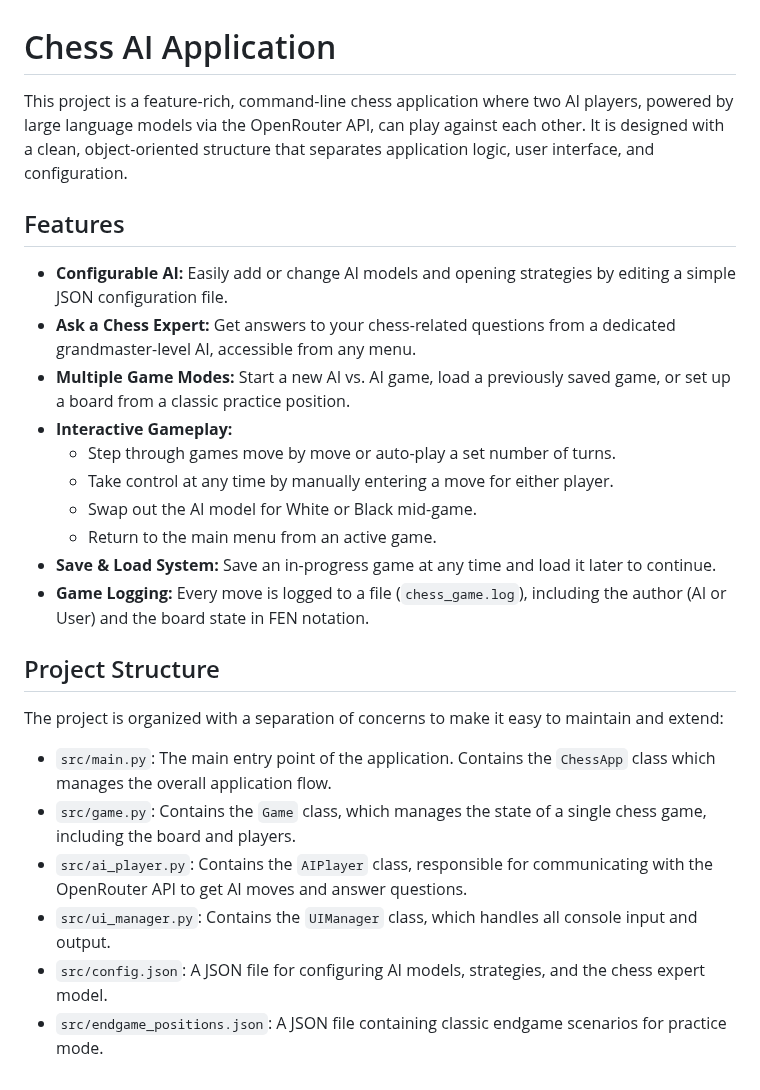
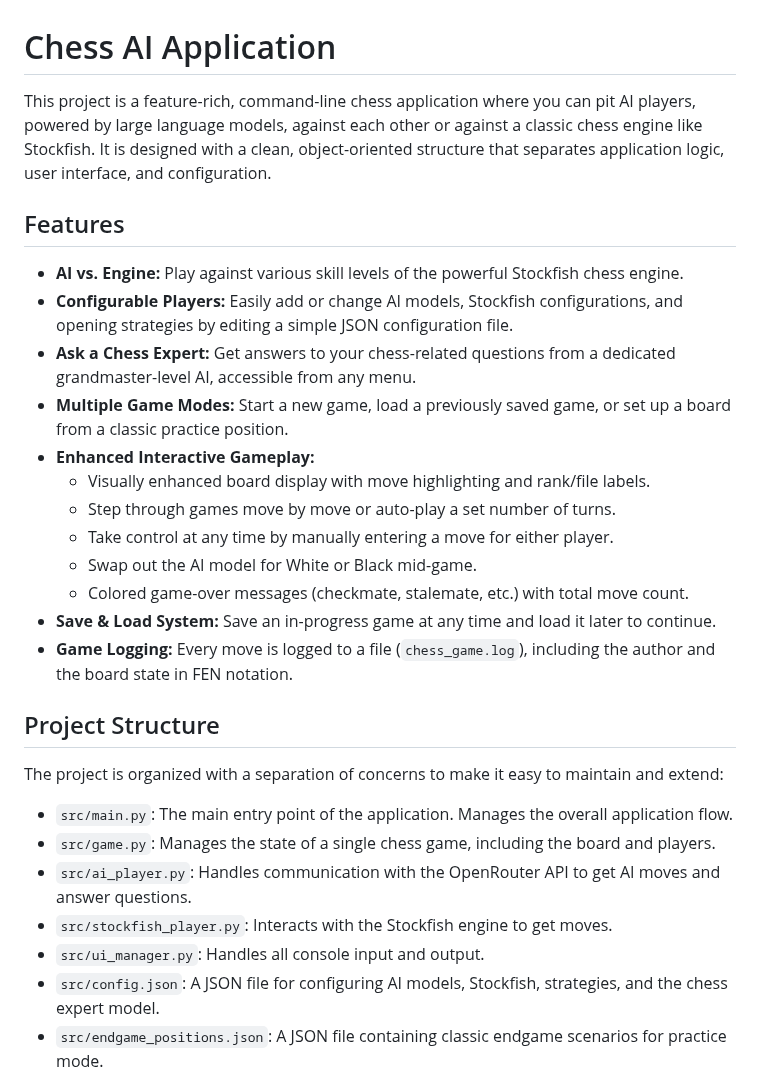
Before and after one commit to RouseRo/Chess-ai-app, a Markdown page: README.md, the part around one of its changes. Rendered like a GitHub page.

```diff
--- a/README.md
+++ b/README.md
@@ -1,29 +1,32 @@
 # Chess AI Application
 
-This project is a feature-rich, command-line chess application where two AI players, powered by large language models via the OpenRouter API, can play against each other. It is designed with a clean, object-oriented structure that separates application logic, user interface, and configuration.
+This project is a feature-rich, command-line chess application where you can pit AI players, powered by large language models, against each other or against a classic chess engine like Stockfish. It is designed with a clean, object-oriented structure that separates application logic, user interface, and configuration.
 
 ## Features
 
-*   **Configurable AI:** Easily add or change AI models and opening strategies by editing a simple JSON configuration file.
+*   **AI vs. Engine:** Play against various skill levels of the powerful Stockfish chess engine.
+*   **Configurable Players:** Easily add or change AI models, Stockfish configurations, and opening strategies by editing a simple JSON configuration file.
 *   **Ask a Chess Expert:** Get answers to your chess-related questions from a dedicated grandmaster-level AI, accessible from any menu.
-*   **Multiple Game Modes:** Start a new AI vs. AI game, load a previously saved game, or set up a board from a classic practice position.
-*   **Interactive Gameplay:**
+*   **Multiple Game Modes:** Start a new game, load a previously saved game, or set up a board from a classic practice position.
+*   **Enhanced Interactive Gameplay:**
+    *   Visually enhanced board display with move highlighting and rank/file labels.
     *   Step through games move by move or auto-play a set number of turns.
     *   Take control at any time by manually entering a move for either player.
     *   Swap out the AI model for White or Black mid-game.
-    *   Return to the main menu from an active game.
+    *   Colored game-over messages (checkmate, stalemate, etc.) with total move count.
 *   **Save & Load System:** Save an in-progress game at any time and load it later to continue.
-*   **Game Logging:** Every move is logged to a file (`chess_game.log`), including the author (AI or User) and the board state in FEN notation.
+*   **Game Logging:** Every move is logged to a file (`chess_game.log`), including the author and the board state in FEN notation.
 
 ## Project Structure
 
 The project is organized with a separation of concerns to make it easy to maintain and extend:
 
-*   `src/main.py`: The main entry point of the application. Contains the `ChessApp` class which manages the overall application flow.
-*   `src/game.py`: Contains the `Game` class, which manages the state of a single chess game, including the board and players.
-*   `src/ai_player.py`: Contains the `AIPlayer` class, responsible for communicating with the OpenRouter API to get AI moves and answer questions.
-*   `src/ui_manager.py`: Contains the `UIManager` class, which handles all console input and output.
-*   `src/config.json`: A JSON file for configuring AI models, strategies, and the chess expert model.
+*   `src/main.py`: The main entry point of the application. Manages the overall application flow.
+*   `src/game.py`: Manages the state of a single chess game, including the board and players.
+*   `src/ai_player.py`: Handles communication with the OpenRouter API to get AI moves and answer questions.
+*   `src/stockfish_player.py`: Interacts with the Stockfish engine to get moves.
+*   `src/ui_manager.py`: Handles all console input and output.
+*   `src/config.json`: A JSON file for configuring AI models, Stockfish, strategies, and the chess expert model.
 *   `src/endgame_positions.json`: A JSON file containing classic endgame scenarios for practice mode.
 
 ## Setup
```
Also changed, not shown: other parts of README.md (+22 -27 lines).
